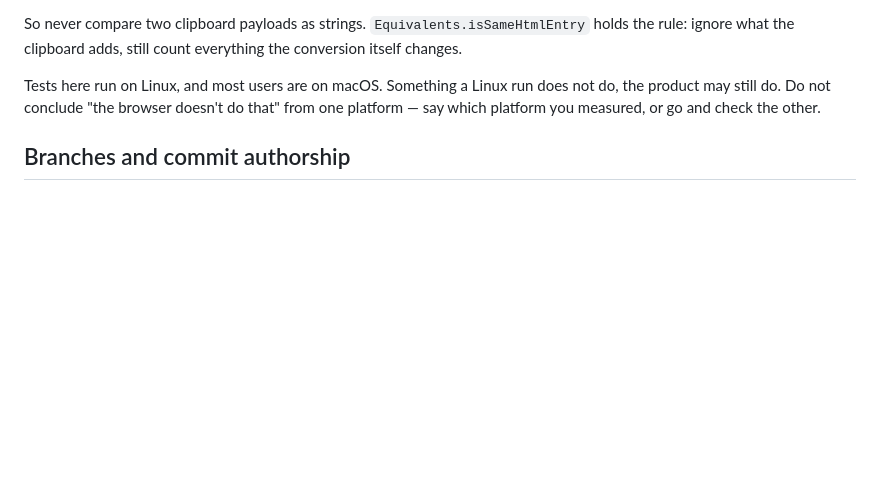
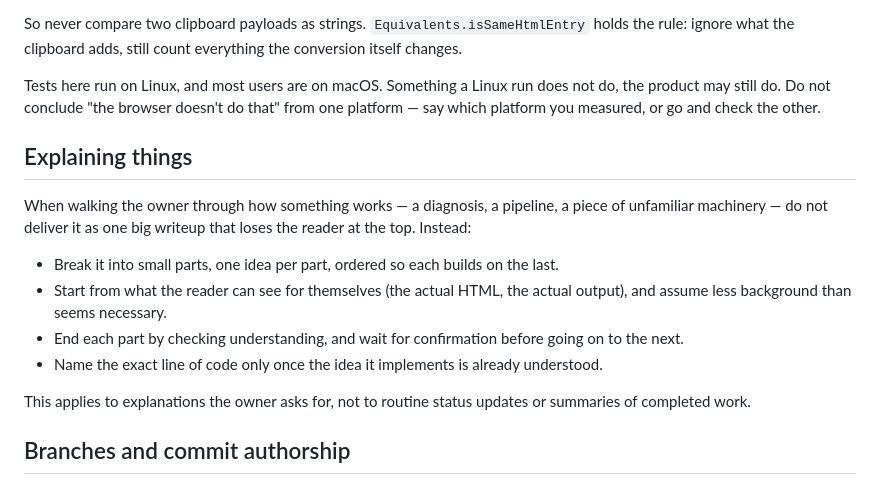
Before and after one commit to ArieFisher/copy-minimal-md, a Markdown page: CLAUDE.md, the part around the change. Drawn GitHub-style; blank space fills up the shorter version.

Commit message:
Add guidance on explaining things step by step
Walkthrough-style explanations land better in small confirmed parts than
as one large writeup. Record that as working guidance: one idea per part,
start from what the reader can see, check understanding before moving on.

```diff
--- a/CLAUDE.md
+++ b/CLAUDE.md
@@ -19,6 +19,24 @@ conversion itself changes.
 Tests here run on Linux, and most users are on macOS. Something a Linux run does
 not do, the product may still do. Do not conclude "the browser doesn't do that"
 from one platform — say which platform you measured, or go and check the other.
+
+## Explaining things
+
+When walking the owner through how something works — a diagnosis, a pipeline,
+a piece of unfamiliar machinery — do not deliver it as one big writeup that
+loses the reader at the top. Instead:
+
+- Break it into small parts, one idea per part, ordered so each builds on the
+  last.
+- Start from what the reader can see for themselves (the actual HTML, the
+  actual output), and assume less background than seems necessary.
+- End each part by checking understanding, and wait for confirmation before
+  going on to the next.
+- Name the exact line of code only once the idea it implements is already
+  understood.
+
+This applies to explanations the owner asks for, not to routine status
+updates or summaries of completed work.
 
 ## Branches and commit authorship
 
```
